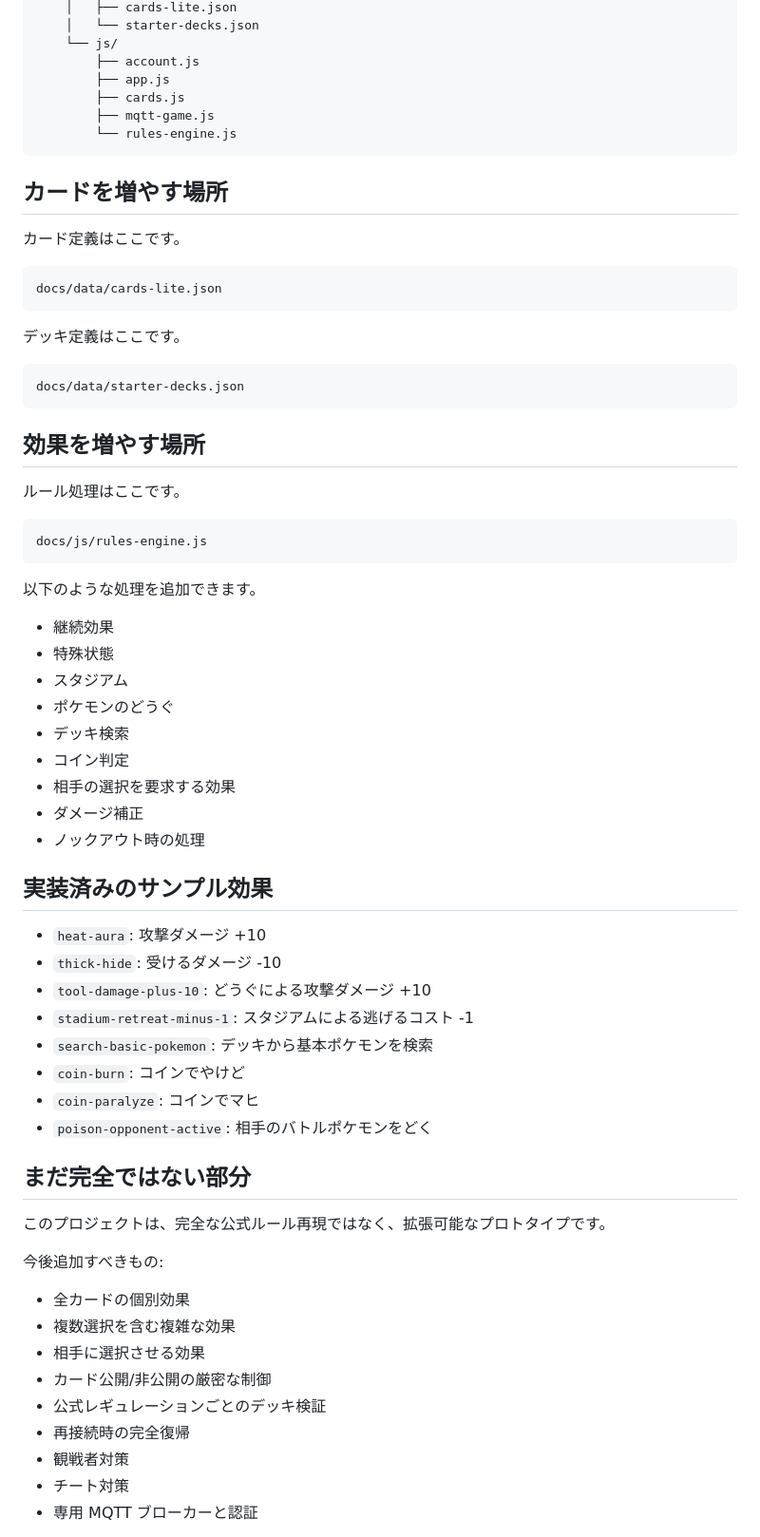
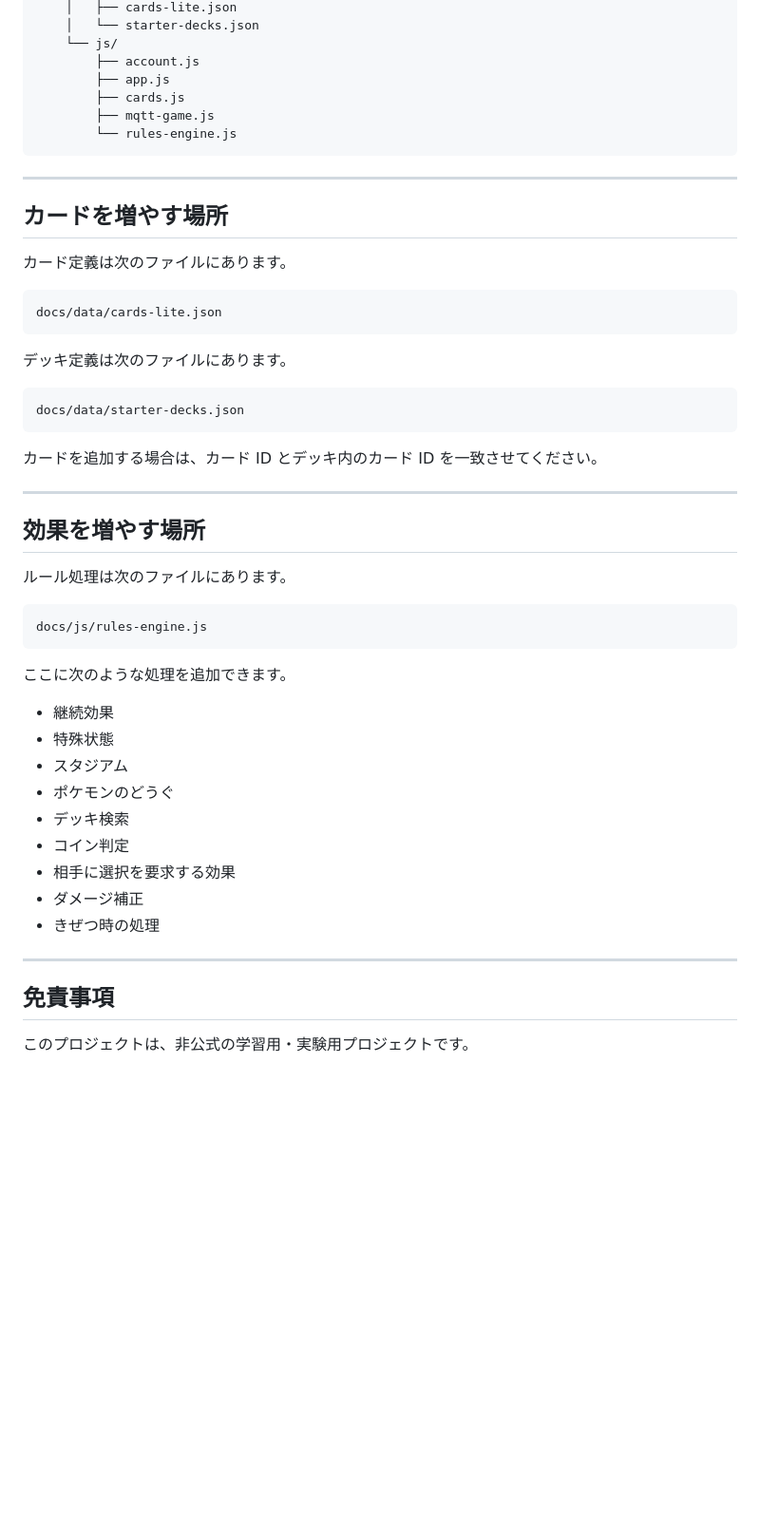
Before and after one commit to Alexispher/TCG-LAN-Battle, a Markdown page: README.md, the part around one of its changes. Shown at 95% size. Rendered like a GitHub page; blank space fills up the shorter version.

````diff
--- a/README.md
+++ b/README.md
@@ -118,64 +113,49 @@ pokemon-pages-mqtt-tcg/
         └── rules-engine.js
 ```
 
+---
+
 ## カードを増やす場所
 
-カード定義はここです。
+カード定義は次のファイルにあります。
 
 ```txt
 docs/data/cards-lite.json
 ```
 
-デッキ定義はここです。
+デッキ定義は次のファイルにあります。
 
 ```txt
 docs/data/starter-decks.json
 ```
 
+カードを追加する場合は、カード ID とデッキ内のカード ID を一致させてください。
+
+---
+
 ## 効果を増やす場所
 
-ルール処理はここです。
+ルール処理は次のファイルにあります。
 
 ```txt
 docs/js/rules-engine.js
 ```
 
-以下のような処理を追加できます。
+ここに次のような処理を追加できます。
 
-- 継続効果
-- 特殊状態
-- スタジアム
-- ポケモンのどうぐ
-- デッキ検索
-- コイン判定
-- 相手の選択を要求する効果
-- ダメージ補正
-- ノックアウト時の処理
+* 継続効果
+* 特殊状態
+* スタジアム
+* ポケモンのどうぐ
+* デッキ検索
+* コイン判定
+* 相手に選択を要求する効果
+* ダメージ補正
+* きぜつ時の処理
 
-## 実装済みのサンプル効果
+---
 
-- `heat-aura`: 攻撃ダメージ +10
-- `thick-hide`: 受けるダメージ -10
-- `tool-damage-plus-10`: どうぐによる攻撃ダメージ +10
-- `stadium-retreat-minus-1`: スタジアムによる逃げるコスト -1
-- `search-basic-pokemon`: デッキから基本ポケモンを検索
-- `coin-burn`: コインでやけど
-- `coin-paralyze`: コインでマヒ
-- `poison-opponent-active`: 相手のバトルポケモンをどく
+## 免責事項
 
-## まだ完全ではない部分
+このプロジェクトは、非公式の学習用・実験用プロジェクトです。
 
-このプロジェクトは、完全な公式ルール再現ではなく、拡張可能なプロトタイプです。
-
-今後追加すべきもの:
-
-- 全カードの個別効果
-- 複数選択を含む複雑な効果
-- 相手に選択させる効果
-- カード公開/非公開の厳密な制御
-- 公式レギュレーションごとのデッキ検証
-- 再接続時の完全復帰
-- 観戦者対策
-- チート対策
-- 専用 MQTT ブローカーと認証
-
````
Also changed, not shown: other parts of README.md (+56 -77 lines).
